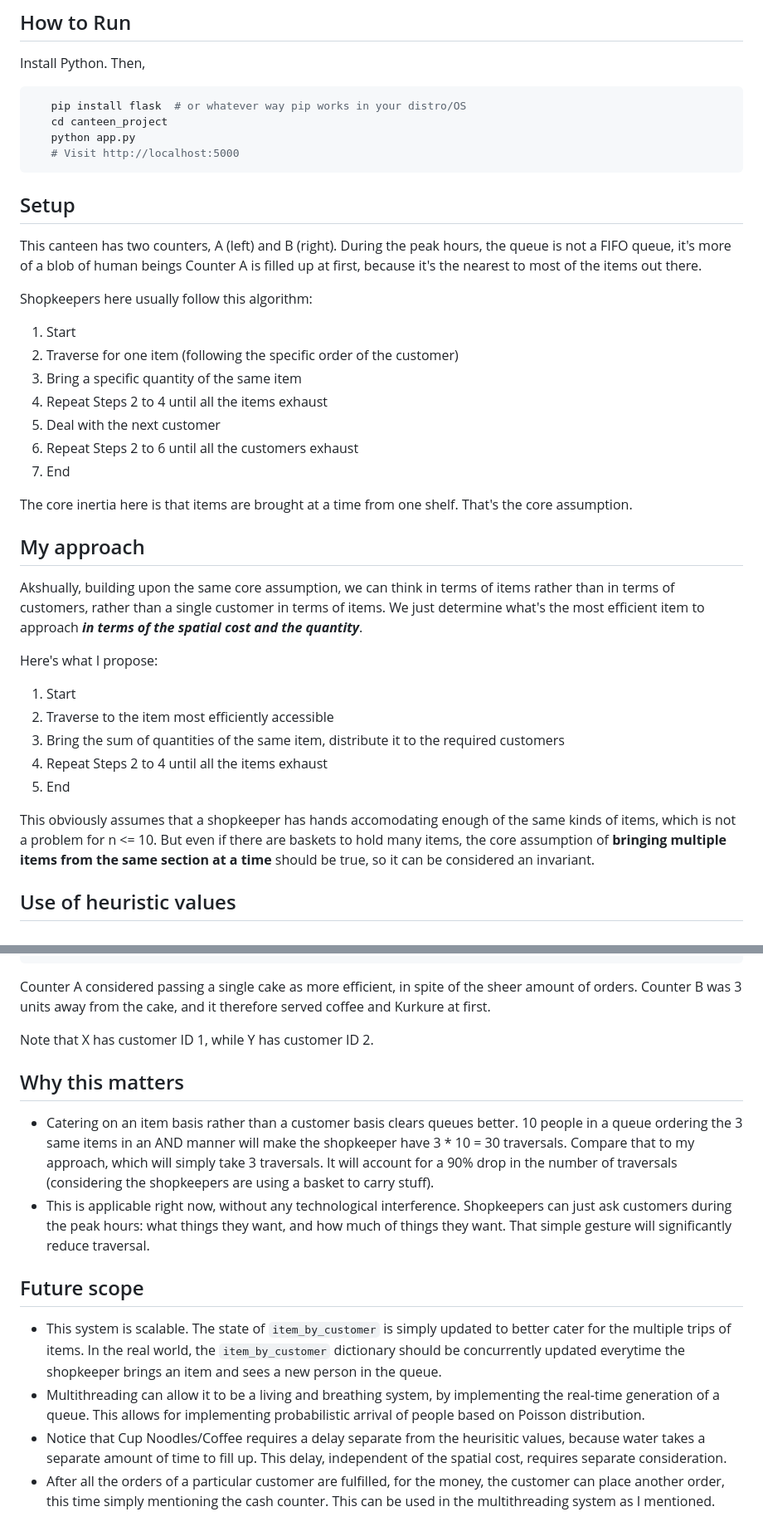
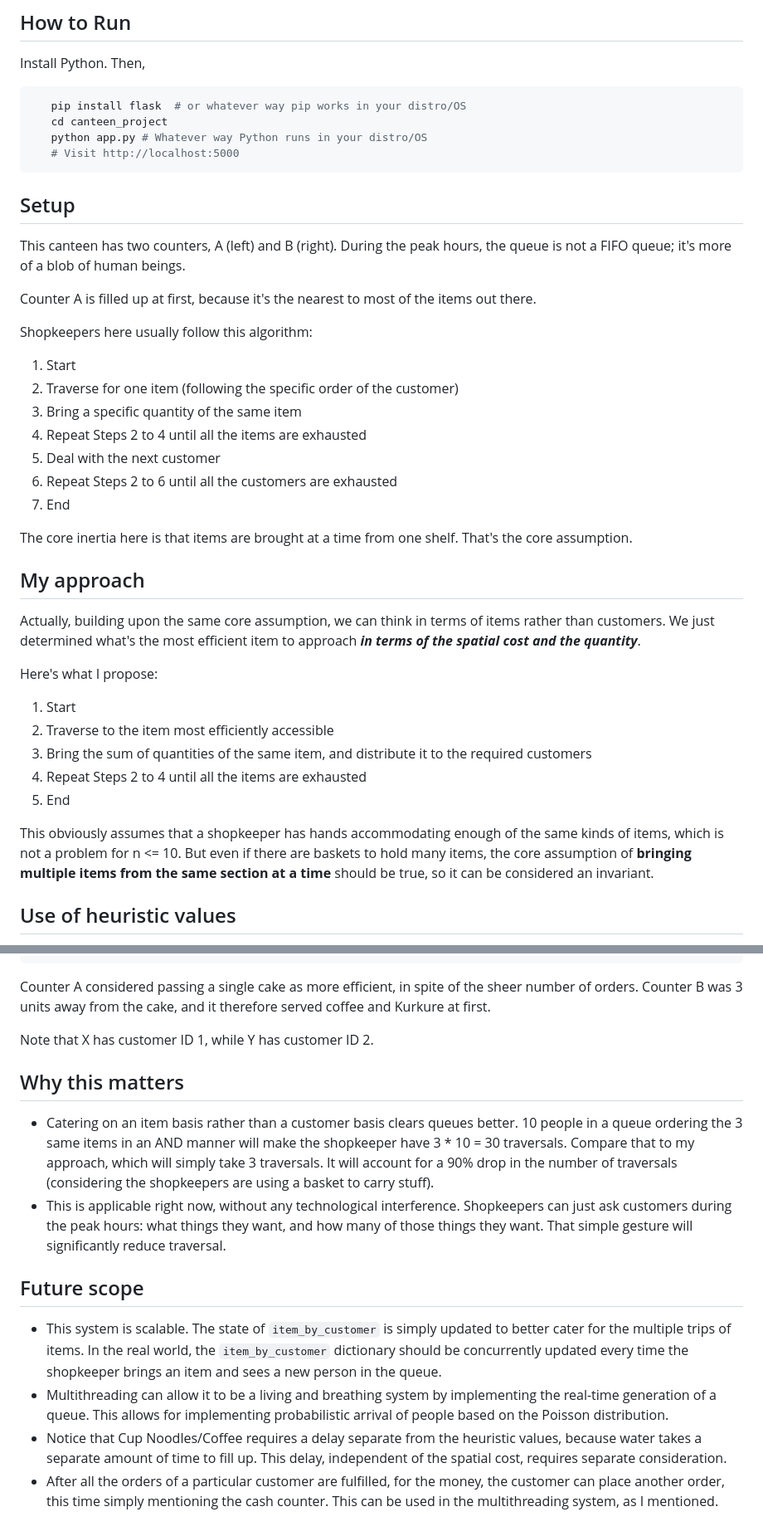
Before and after one commit to FlyingSaturn/canteen, a Markdown page: README.md, 2 parts joined by grey strips. Shown at 83% size. Drawn GitHub-style.

Commit message:
Fix typos and improve readability in README
Corrected spelling and grammatical errors throughout the README.

````diff
--- a/README.md
+++ b/README.md
@@ -9,39 +11,41 @@ Install Python. Then,
 ```bash
    pip install flask  # or whatever way pip works in your distro/OS
    cd canteen_project
-   python app.py
+   python app.py # Whatever way Python runs in your distro/OS
    # Visit http://localhost:5000
 ```
 
 ## Setup
 
-This canteen has two counters, A (left) and B (right). During the peak hours, the queue is not a FIFO queue, it's more of a blob of human beings  Counter A is filled up at first, because it's the nearest to most of the items out there.
+This canteen has two counters, A (left) and B (right). During the peak hours, the queue is not a FIFO queue; it's more of a blob of human beings.
+
+Counter A is filled up at first, because it's the nearest to most of the items out there.
 
 Shopkeepers here usually follow this algorithm:
 
 1) Start
 2) Traverse for one item (following the specific order of the customer)
 3) Bring a specific quantity of the same item
-4) Repeat Steps 2 to 4 until all the items exhaust
+4) Repeat Steps 2 to 4 until all the items are exhausted
 5) Deal with the next customer
-6) Repeat Steps 2 to 6 until all the customers exhaust
+6) Repeat Steps 2 to 6 until all the customers are exhausted
 7) End
 
 The core inertia here is that items are brought at a time from one shelf. That's the core assumption.
 
 ## My approach
 
-Akshually, building upon the same core assumption, we can think in terms of items rather than in terms of customers, rather than a single customer in terms of items. We just determine what's the most efficient item to approach ***in terms of the spatial cost and the quantity***.
+Actually, building upon the same core assumption, we can think in terms of items rather than customers. We just determined what's the most efficient item to approach ***in terms of the spatial cost and the quantity***.
 
 Here's what I propose:
 
 1) Start
 2) Traverse to the item most efficiently accessible
-3) Bring the sum of quantities of the same item, distribute it to the required customers
-4) Repeat Steps 2 to 4 until all the items exhaust
+3) Bring the sum of quantities of the same item, and distribute it to the required customers
+4) Repeat Steps 2 to 4 until all the items are exhausted
 5) End
 
-This obviously assumes that a shopkeeper has hands accomodating enough of the same kinds of items, which is not a problem for n <= 10. But even if there are baskets to hold many items, the core assumption of **bringing multiple items from the same section at a time** should be true, so it can be considered an invariant.
+This obviously assumes that a shopkeeper has hands accommodating enough of the same kinds of items, which is not a problem for n <= 10. But even if there are baskets to hold many items, the core assumption of **bringing multiple items from the same section at a time** should be true, so it can be considered an invariant.
 
 ## Use of heuristic values
 
@@ -95,18 +100,18 @@ Counter B:
                   'efficiency': 3.0}}
 ```
 
-Counter A considered passing a single cake as more efficient, in spite of the sheer amount of orders. Counter B was 3 units away from the cake, and it therefore served coffee and Kurkure at first.
+Counter A considered passing a single cake as more efficient, in spite of the sheer number of orders. Counter B was 3 units away from the cake, and it therefore served coffee and Kurkure at first.
 
 Note that X has customer ID 1, while Y has customer ID 2.
 
 ## Why this matters
 
 - Catering on an item basis rather than a customer basis clears queues better. 10 people in a queue ordering the 3 same items in an AND manner will make the shopkeeper have 3 * 10 = 30 traversals. Compare that to my approach, which will simply take 3 traversals. It will account for a 90% drop in the number of traversals (considering the shopkeepers are using a basket to carry stuff).
-- This is applicable right now, without any technological interference. Shopkeepers can just ask customers during the peak hours: what things they want, and how much of things they want. That simple gesture will significantly reduce traversal.
+- This is applicable right now, without any technological interference. Shopkeepers can just ask customers during the peak hours: what things they want, and how many of those things they want. That simple gesture will significantly reduce traversal.
 
 ## Future scope
 
-- This system is scalable. The state of `item_by_customer` is simply updated to better cater for the multiple trips of items. In the real world, the `item_by_customer` dictionary should be concurrently updated everytime the shopkeeper brings an item and sees a new person in the queue.
-- Multithreading can allow it to be a living and breathing system, by implementing the real-time generation of a queue. This allows for implementing probabilistic arrival of people based on Poisson distribution.
-- Notice that Cup Noodles/Coffee requires a delay separate from the heurisitic values, because water takes a separate amount of time to fill up. This delay, independent of the spatial cost, requires separate consideration.
-- After all the orders of a particular customer are fulfilled, for the money, the customer can place another order, this time simply mentioning the cash counter. This can be used in the multithreading system as I mentioned.
+- This system is scalable. The state of `item_by_customer` is simply updated to better cater for the multiple trips of items. In the real world, the `item_by_customer` dictionary should be concurrently updated every time the shopkeeper brings an item and sees a new person in the queue.
+- Multithreading can allow it to be a living and breathing system by implementing the real-time generation of a queue. This allows for implementing probabilistic arrival of people based on the Poisson distribution.
+- Notice that Cup Noodles/Coffee requires a delay separate from the heuristic values, because water takes a separate amount of time to fill up. This delay, independent of the spatial cost, requires separate consideration.
+- After all the orders of a particular customer are fulfilled, for the money, the customer can place another order, this time simply mentioning the cash counter. This can be used in the multithreading system, as I mentioned.
````
Also changed, not shown: other parts of README.md (+4 -1 lines).
